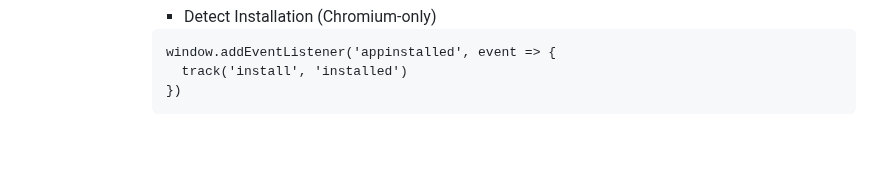
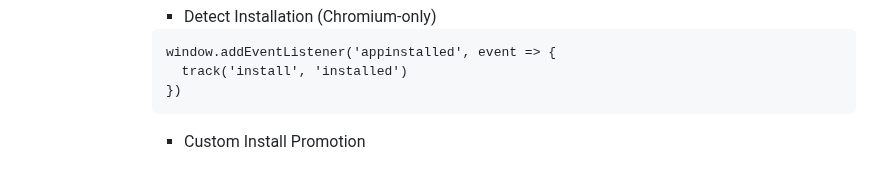
Before and after one commit to jackhwl/Javascript, a Markdown page: PWA/Readme.md, the part around the change. GitHub-like rendering; blank space fills up the shorter version.

Commit message:
Custom Install Promotion

````diff
--- a/PWA/Readme.md
+++ b/PWA/Readme.md
@@ -143,3 +143,4 @@
             track('install', 'installed')
           })
           ```
+          - Custom Install Promotion
````
